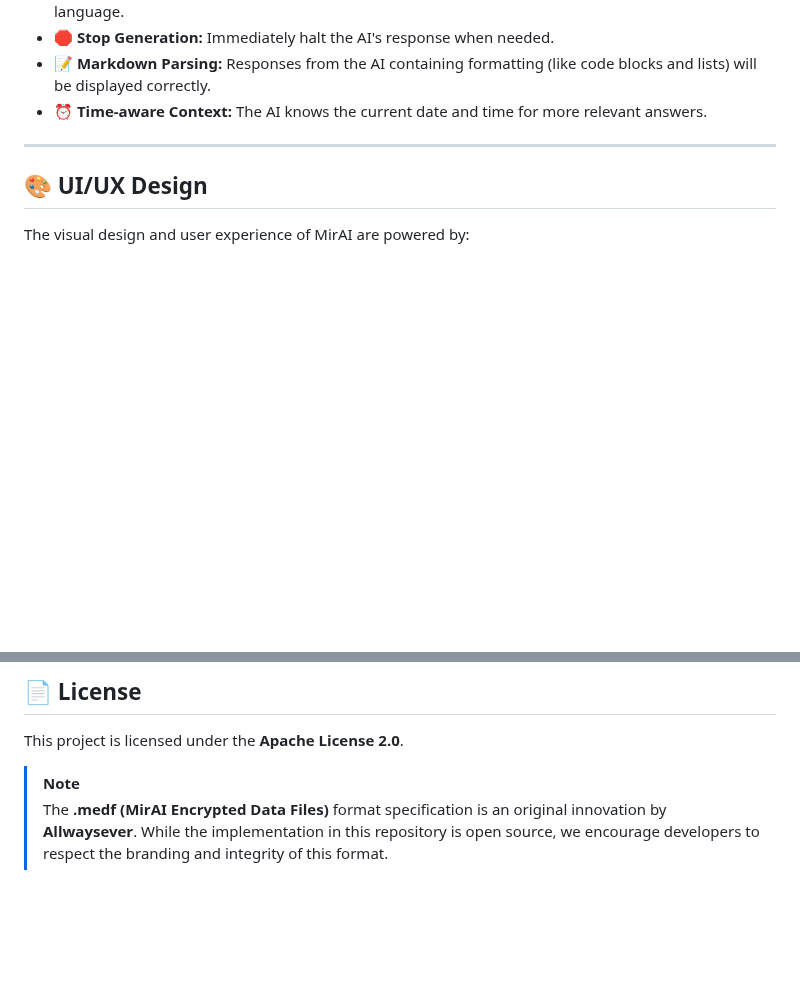
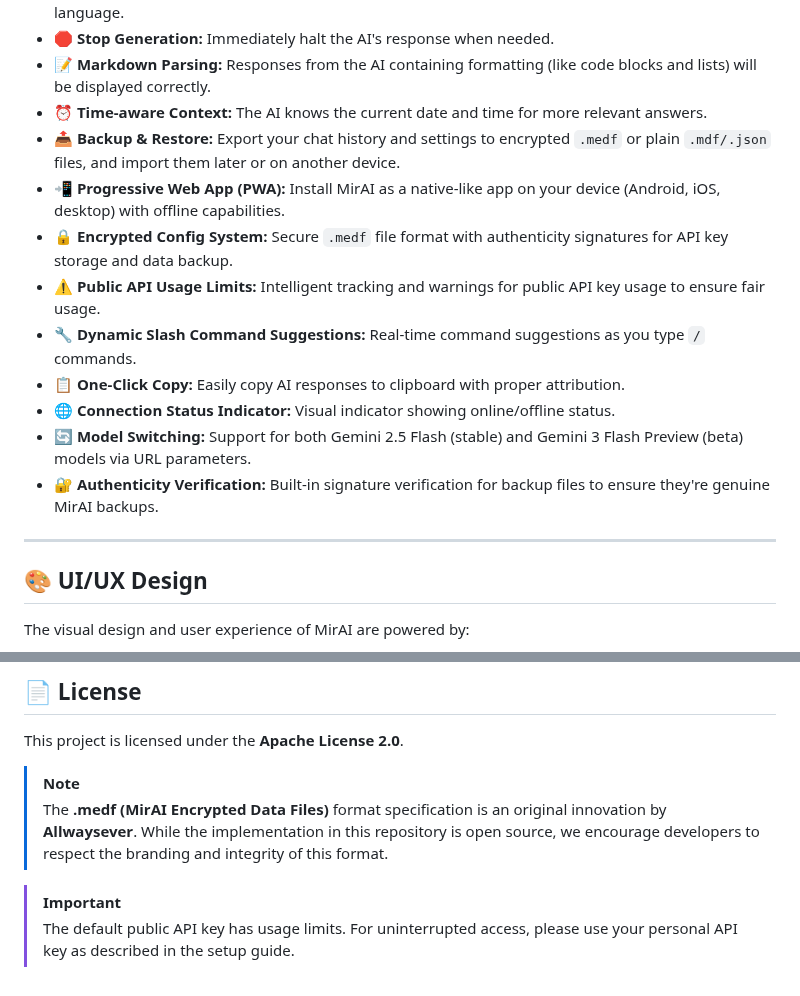
Before and after one commit to Allwaysever/MirAI, a Markdown page: README.md, 2 parts joined by grey strips. Rendered like a GitHub page; blank space fills up the shorter version.

```diff
--- a/README.md
+++ b/README.md
@@ -37,6 +34,15 @@ MirAI is designed to be an accessible and feature-rich AI chat companion, right
 * **🛑 Stop Generation:** Immediately halt the AI's response when needed.
 * **📝 Markdown Parsing:** Responses from the AI containing formatting (like code blocks and lists) will be displayed correctly.
 * **⏰ Time-aware Context:** The AI knows the current date and time for more relevant answers.
+* **📤 Backup & Restore:** Export your chat history and settings to encrypted `.medf` or plain `.mdf/.json` files, and import them later or on another device.
+* **📲 Progressive Web App (PWA):** Install MirAI as a native-like app on your device (Android, iOS, desktop) with offline capabilities.
+* **🔒 Encrypted Config System:** Secure `.medf` file format with authenticity signatures for API key storage and data backup.
+* **⚠️ Public API Usage Limits:** Intelligent tracking and warnings for public API key usage to ensure fair usage.
+* **🔧 Dynamic Slash Command Suggestions:** Real-time command suggestions as you type `/` commands.
+* **📋 One-Click Copy:** Easily copy AI responses to clipboard with proper attribution.
+* **🌐 Connection Status Indicator:** Visual indicator showing online/offline status.
+* **🔄 Model Switching:** Support for both Gemini 2.5 Flash (stable) and Gemini 3 Flash Preview (beta) models via URL parameters.
+* **🔐 Authenticity Verification:** Built-in signature verification for backup files to ensure they're genuine MirAI backups.
 
 ---
 
@@ -136,3 +184,6 @@ This project is licensed under the **Apache License 2.0**.
 
 > [!NOTE]
 > The **.medf (MirAI Encrypted Data Files)** format specification is an original innovation by **Allwaysever**. While the implementation in this repository is open source, we encourage developers to respect the branding and integrity of this format.
+
+> [!IMPORTANT]
+> The default public API key has usage limits. For uninterrupted access, please use your personal API key as described in the setup guide.
```
Also changed, not shown: other parts of README.md (+44 -5 lines).
